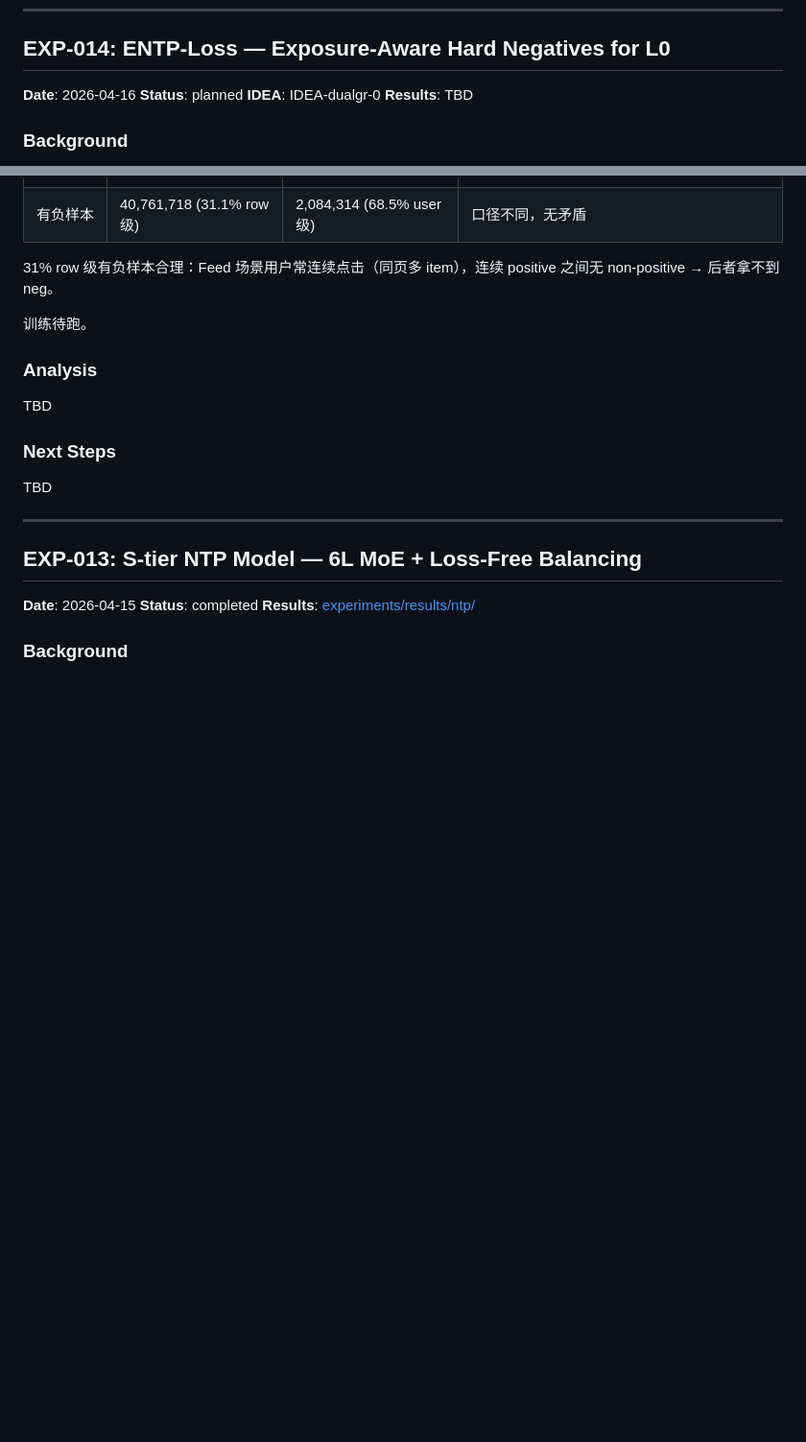
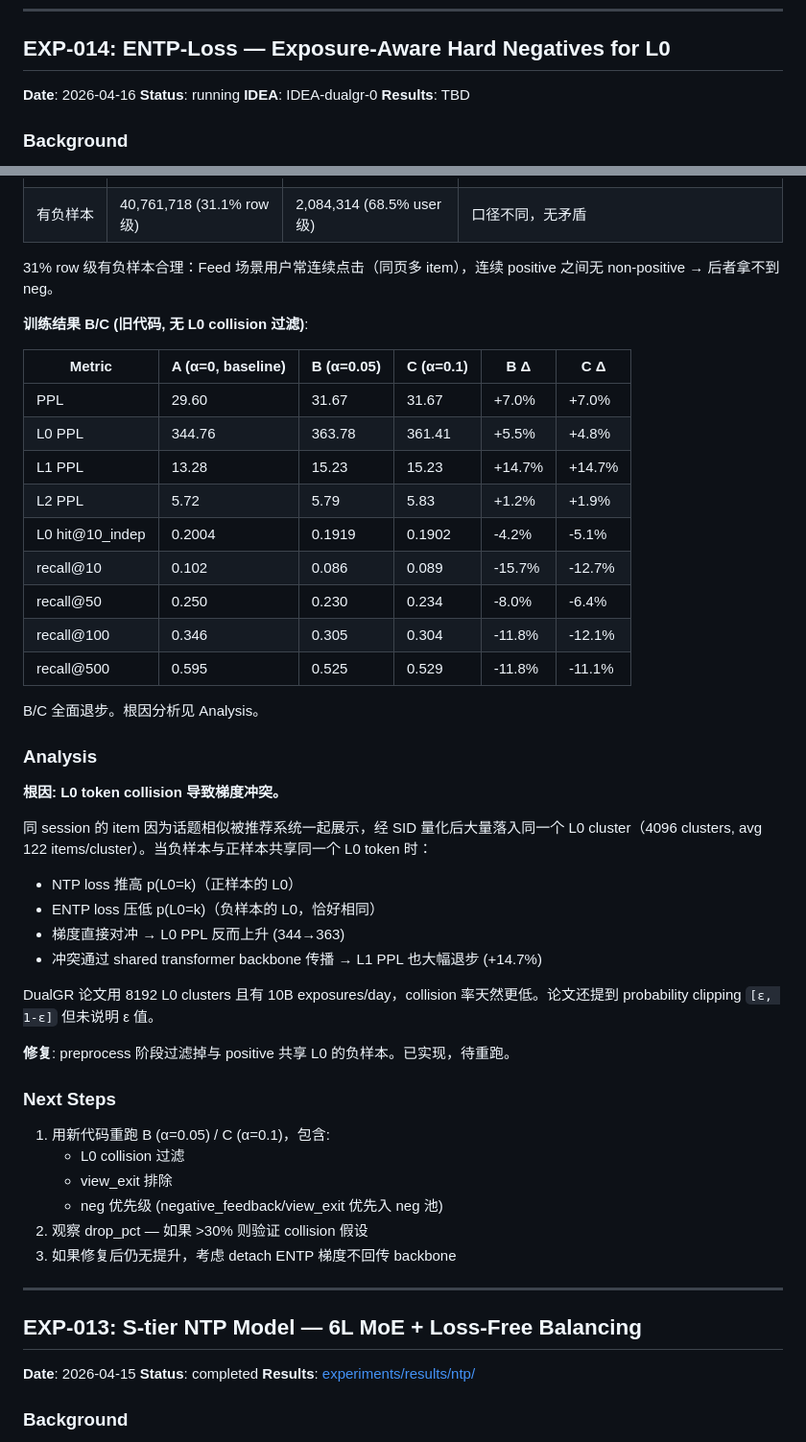
Before and after one commit to yzq986/nanoGenRec, a Markdown page: experiments/log.md, 2 parts joined by grey strips. Shown at 96% size. Rendered like a GitHub page; blank space fills up the shorter version.

Commit message:
EXP-014: record B/C results + L0 collision root cause analysis
B (α=0.05) and C (α=0.1) both regressed across all metrics.
Root cause: L0 token collision between pos and neg items in same
session causes gradient conflict. Fix: filter same-L0 negatives.

Co-Authored-By: Claude Opus 4.6 <noreply@anthropic.com>

```diff
--- a/experiments/log.md
+++ b/experiments/log.md
@@ -42,7 +42,7 @@
 ## EXP-014: ENTP-Loss — Exposure-Aware Hard Negatives for L0
 
 **Date**: 2026-04-16
-**Status**: planned
+**Status**: running
 **IDEA**: IDEA-dualgr-0
 **Results**: TBD
 
@@ -113,13 +113,44 @@ L_ENTP = −(1/N) Σ log(1 − p_i^(L0))   (对 unclicked exposure 的 L0 token)
 
 31% row 级有负样本合理：Feed 场景用户常连续点击（同页多 item），连续 positive 之间无 non-positive → 后者拿不到 neg。
 
-训练待跑。
+**训练结果 B/C (旧代码, 无 L0 collision 过滤)**:
+
+| Metric | A (α=0, baseline) | B (α=0.05) | C (α=0.1) | B Δ | C Δ |
+|---|---|---|---|---|---|
+| PPL | 29.60 | 31.67 | 31.67 | +7.0% | +7.0% |
+| L0 PPL | 344.76 | 363.78 | 361.41 | +5.5% | +4.8% |
+| L1 PPL | 13.28 | 15.23 | 15.23 | +14.7% | +14.7% |
+| L2 PPL | 5.72 | 5.79 | 5.83 | +1.2% | +1.9% |
+| L0 hit@10_indep | 0.2004 | 0.1919 | 0.1902 | -4.2% | -5.1% |
+| recall@10 | 0.102 | 0.086 | 0.089 | -15.7% | -12.7% |
+| recall@50 | 0.250 | 0.230 | 0.234 | -8.0% | -6.4% |
+| recall@100 | 0.346 | 0.305 | 0.304 | -11.8% | -12.1% |
+| recall@500 | 0.595 | 0.525 | 0.529 | -11.8% | -11.1% |
+
+B/C 全面退步。根因分析见 Analysis。
 
 ### Analysis
-TBD
+
+**根因: L0 token collision 导致梯度冲突。**
+
+同 session 的 item 因为话题相似被推荐系统一起展示，经 SID 量化后大量落入同一个 L0 cluster（4096 clusters, avg 122 items/cluster）。当负样本与正样本共享同一个 L0 token 时：
+- NTP loss 推高 p(L0=k)（正样本的 L0）
+- ENTP loss 压低 p(L0=k)（负样本的 L0，恰好相同）
+- 梯度直接对冲 → L0 PPL 反而上升 (344→363)
+- 冲突通过 shared transformer backbone 传播 → L1 PPL 也大幅退步 (+14.7%)
+
+DualGR 论文用 8192 L0 clusters 且有 10B exposures/day，collision 率天然更低。论文还提到 probability clipping `[ε, 1-ε]` 但未说明 ε 值。
+
+**修复**: preprocess 阶段过滤掉与 positive 共享 L0 的负样本。已实现，待重跑。
 
 ### Next Steps
-TBD
+
+1. 用新代码重跑 B (α=0.05) / C (α=0.1)，包含:
+   - L0 collision 过滤
+   - view_exit 排除
+   - neg 优先级 (negative_feedback/view_exit 优先入 neg 池)
+2. 观察 drop_pct — 如果 >30% 则验证 collision 假设
+3. 如果修复后仍无提升，考虑 detach ENTP 梯度不回传 backbone
 
 ---
 
```
